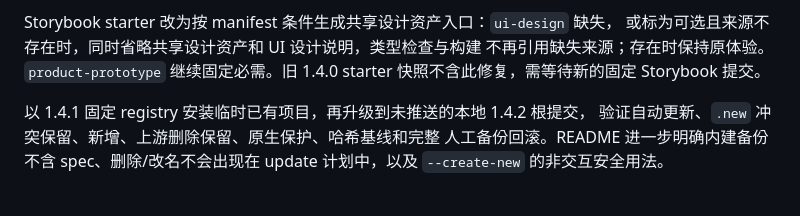
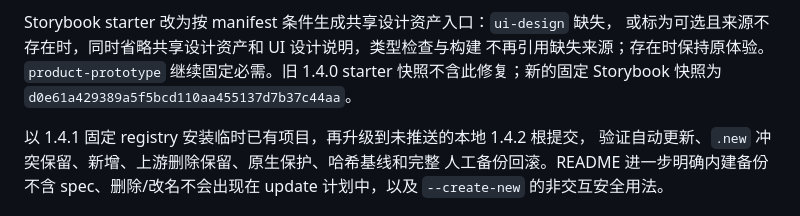
Before and after one commit to zyf3313/fstar-trellis-ext, a Markdown page: CHANGELOG.md, the part around the change. GitHub-like rendering.

```diff
--- a/CHANGELOG.md
+++ b/CHANGELOG.md
@@ -19,7 +19,8 @@ spec 同字节。1.4.1 轻量 registry 已同步私库；独立检查通过，CL
 Storybook starter 改为按 manifest 条件生成共享设计资产入口：`ui-design` 缺失，
 或标为可选且来源不存在时，同时省略共享设计资产和 UI 设计说明，类型检查与构建
 不再引用缺失来源；存在时保持原体验。`product-prototype` 继续固定必需。旧
-1.4.0 starter 快照不含此修复，需等待新的固定 Storybook 提交。
+1.4.0 starter 快照不含此修复；新的固定 Storybook 快照为
+`d0e61a429389a5f5bcd110aa455137d7b37c44aa`。
 
 以 1.4.1 固定 registry 安装临时已有项目，再升级到未推送的本地 1.4.2 根提交，
 验证自动更新、`.new` 冲突保留、新增、上游删除保留、原生保护、哈希基线和完整
```
Also changed, not shown: README.md (+5 -6 lines).
